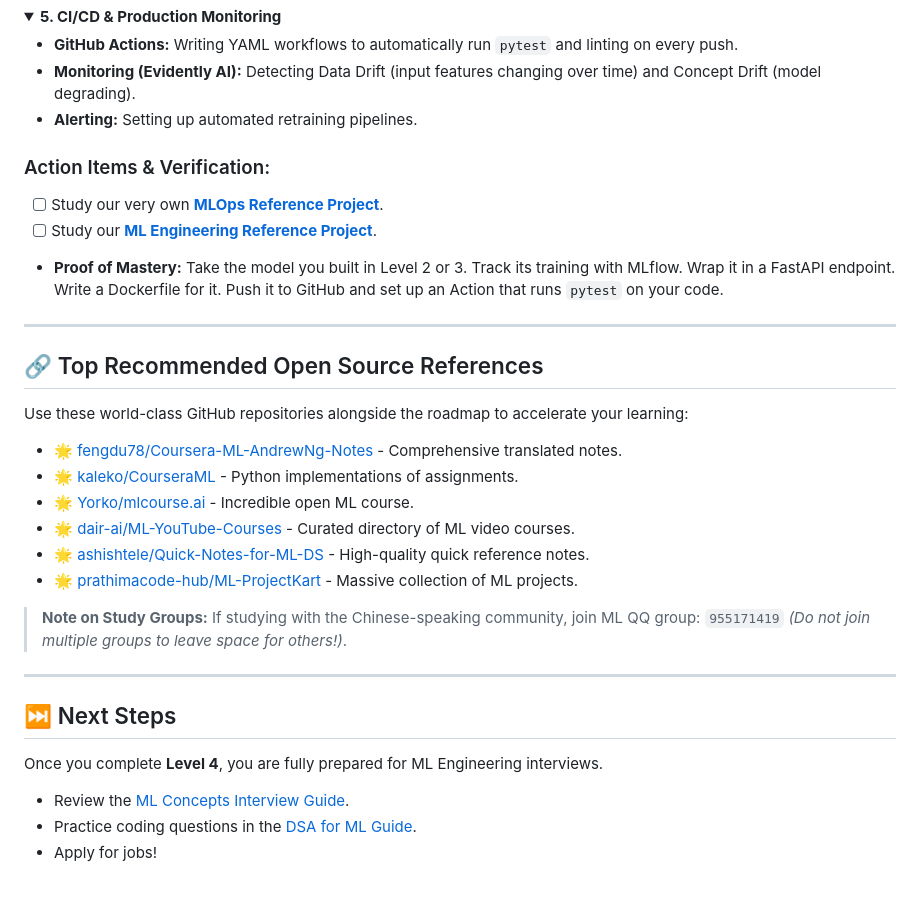
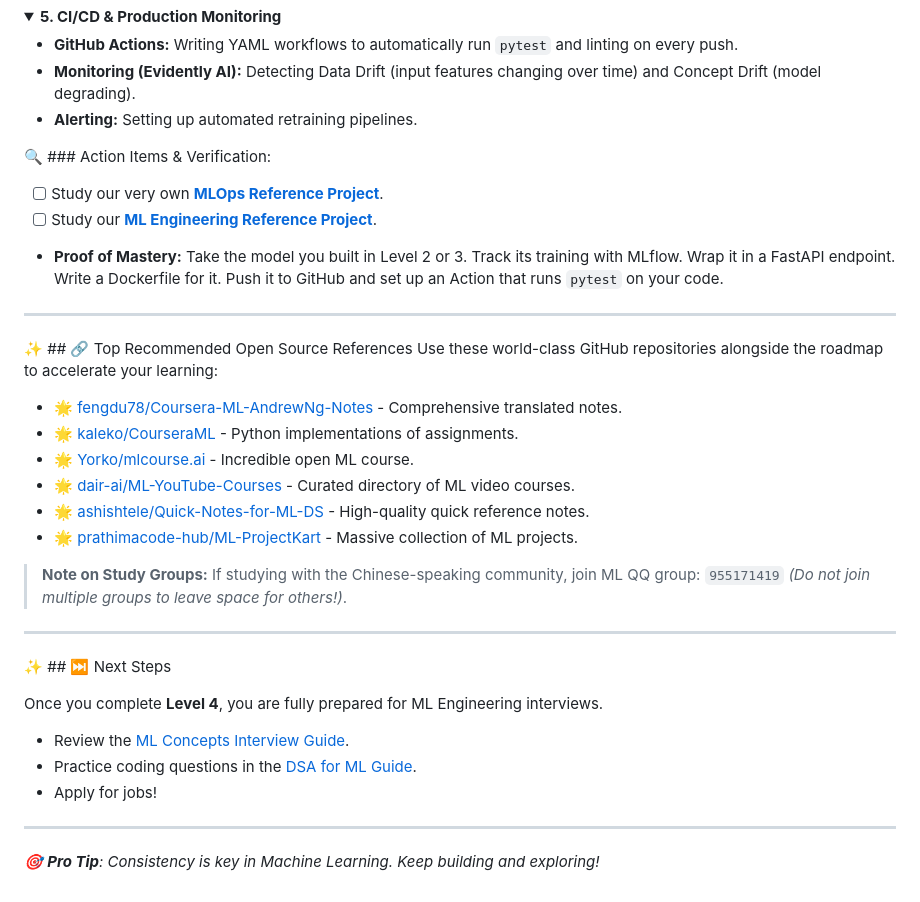
Before and after one commit to Shivansh-mishraji/ML-Career-Roadmap, a Markdown page: TOPIC_ROADMAP.md, the part around one of its changes. GitHub-like rendering.

Commit message:
✨ Enhanced TOPIC_ROADMAP.md with rich visuals and structure

```diff
--- a/TOPIC_ROADMAP.md
+++ b/TOPIC_ROADMAP.md
@@ -233,14 +244,14 @@ Use the **Self-Assessment** in the main README to figure out exactly which Level
 *   **Alerting:** Setting up automated retraining pipelines.
 </details>
 
-### Action Items & Verification:
+🔍 ### Action Items & Verification:
 - [ ] Study our very own **[MLOps Reference Project](../mlops-reference-project/README.md)**.
 - [ ] Study our **[ML Engineering Reference Project](../ml-engineer-reference-project/README.md)**.
 - **Proof of Mastery:** Take the model you built in Level 2 or 3. Track its training with MLflow. Wrap it in a FastAPI endpoint. Write a Dockerfile for it. Push it to GitHub and set up an Action that runs `pytest` on your code.
 
 ---
 
-## 🔗 Top Recommended Open Source References
+✨ ## 🔗 Top Recommended Open Source References
 Use these world-class GitHub repositories alongside the roadmap to accelerate your learning:
 *   🌟 [fengdu78/Coursera-ML-AndrewNg-Notes](https://github.com/fengdu78/Coursera-ML-AndrewNg-Notes) - Comprehensive translated notes.
 *   🌟 [kaleko/CourseraML](https://github.com/kaleko/CourseraML) - Python implementations of assignments.
@@ -253,7 +264,7 @@ Use these world-class GitHub repositories alongside the roadmap to accelerate yo
 
 ---
 
-## ⏭️ Next Steps
+✨ ## ⏭️ Next Steps
 
 Once you complete **Level 4**, you are fully prepared for ML Engineering interviews.
 *   Review the [ML Concepts Interview Guide](../interview-prep/ML_CONCEPTS_INTERVIEW_GUIDE.md).
@@ -261,3 +272,7 @@ Once you complete **Level 4**, you are fully prepared for ML Engineering intervi
 *   Apply for jobs!
 
 <!-- Formatting improvements -->
+
+
+---
+*🎯 **Pro Tip**: Consistency is key in Machine Learning. Keep building and exploring!*
```
Also changed, not shown: other parts of TOPIC_ROADMAP.md (+27 -16 lines).
